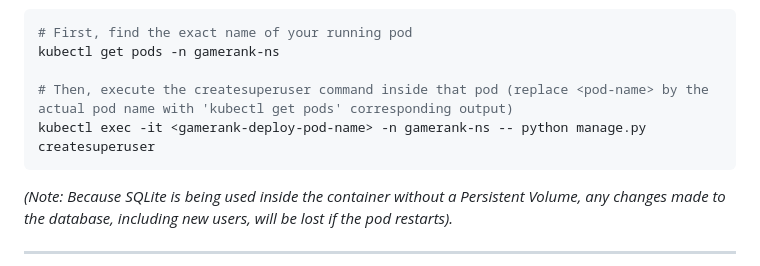
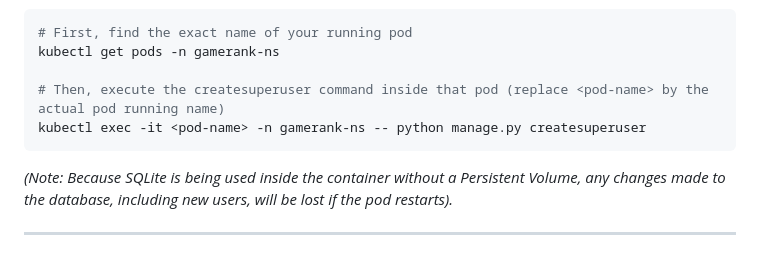
Before and after one commit to nowelito28/GameRank-Website_Django-Python_based_, a Markdown page: README.md, the part around the change. GitHub-like rendering.

Commit message:
Update pod command instructions in README

````diff
--- a/README.md
+++ b/README.md
@@ -195,8 +195,8 @@ If you need to create a new superuser directly inside the running Kubernetes clu
 # First, find the exact name of your running pod
 kubectl get pods -n gamerank-ns
 
-# Then, execute the createsuperuser command inside that pod (replace <pod-name> by the actual pod name with 'kubectl get pods' corresponding output)
-kubectl exec -it <gamerank-deploy-pod-name> -n gamerank-ns -- python manage.py createsuperuser
+# Then, execute the createsuperuser command inside that pod (replace <pod-name> by the actual pod running name)
+kubectl exec -it <pod-name> -n gamerank-ns -- python manage.py createsuperuser
 ```
 
 *(Note: Because SQLite is being used inside the container without a Persistent Volume, any changes made to the database, including new users, will be lost if the pod restarts).*
````
